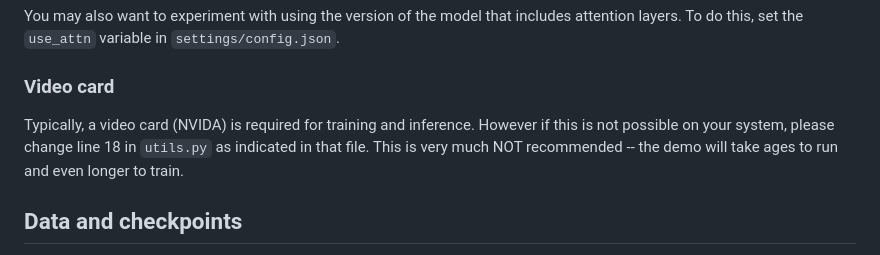
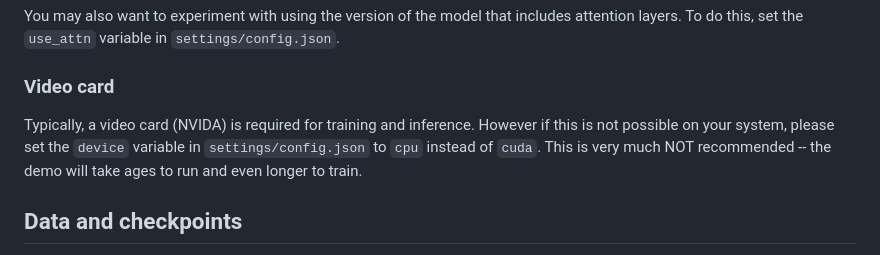
Before and after one commit to jayathungek/owlnet, a Markdown page: README.md, the part around the change. GitHub-like rendering.

Commit message:
docs: fix incorrect cpu training info

```diff
--- a/README.md
+++ b/README.md
@@ -54,7 +54,7 @@ options:
 You may also want to experiment with using the version of the model that includes attention layers. To do this, set the `use_attn` variable in `settings/config.json`.
 
 ### Video card
-Typically, a video card (NVIDA) is required for training and inference. However if this is not possible on your system, please change line 18 in `utils.py` as indicated in that file. This is very much NOT recommended -- the demo will take ages to run and even longer to train.
+Typically, a video card (NVIDA) is required for training and inference. However if this is not possible on your system, please set the `device` variable in `settings/config.json` to `cpu` instead of `cuda`. This is very much NOT recommended -- the demo will take ages to run and even longer to train.
 
 ## Data and checkpoints
 Follow the links below to get access to files that are needed to run the simulation
```
